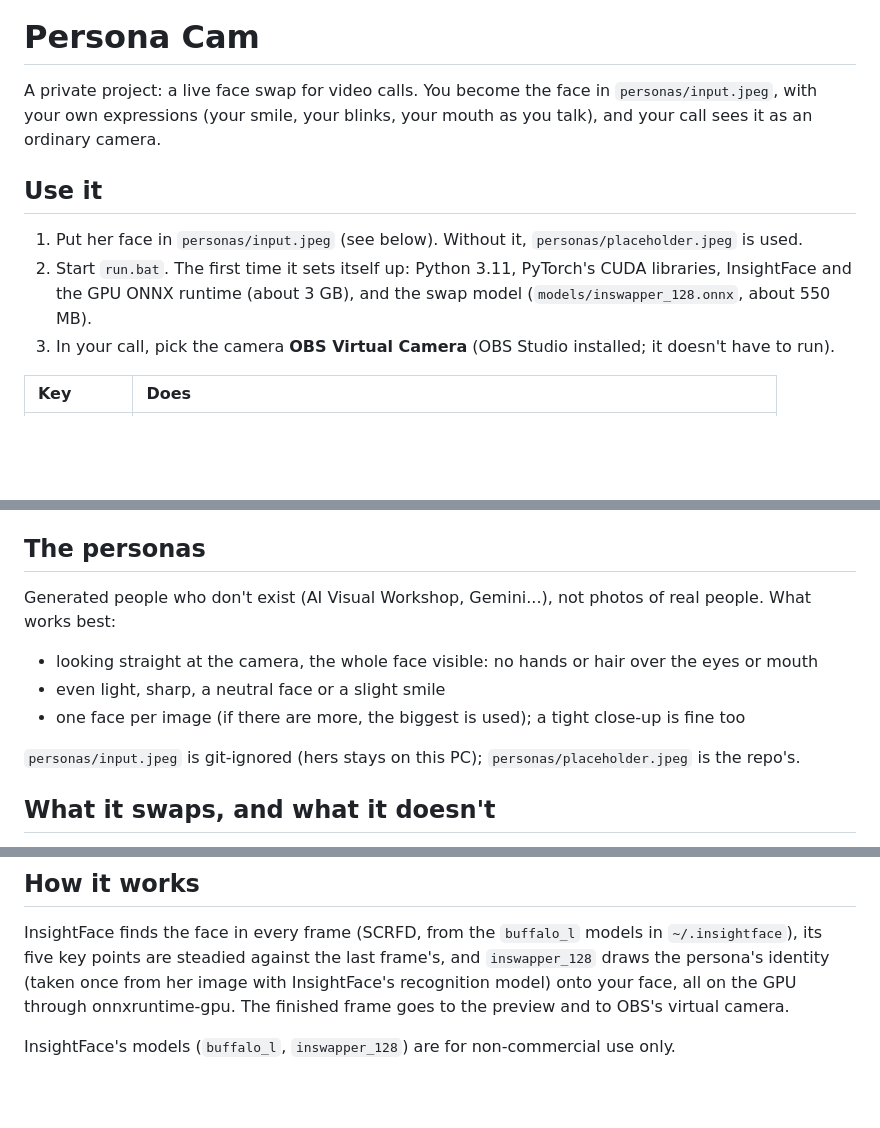
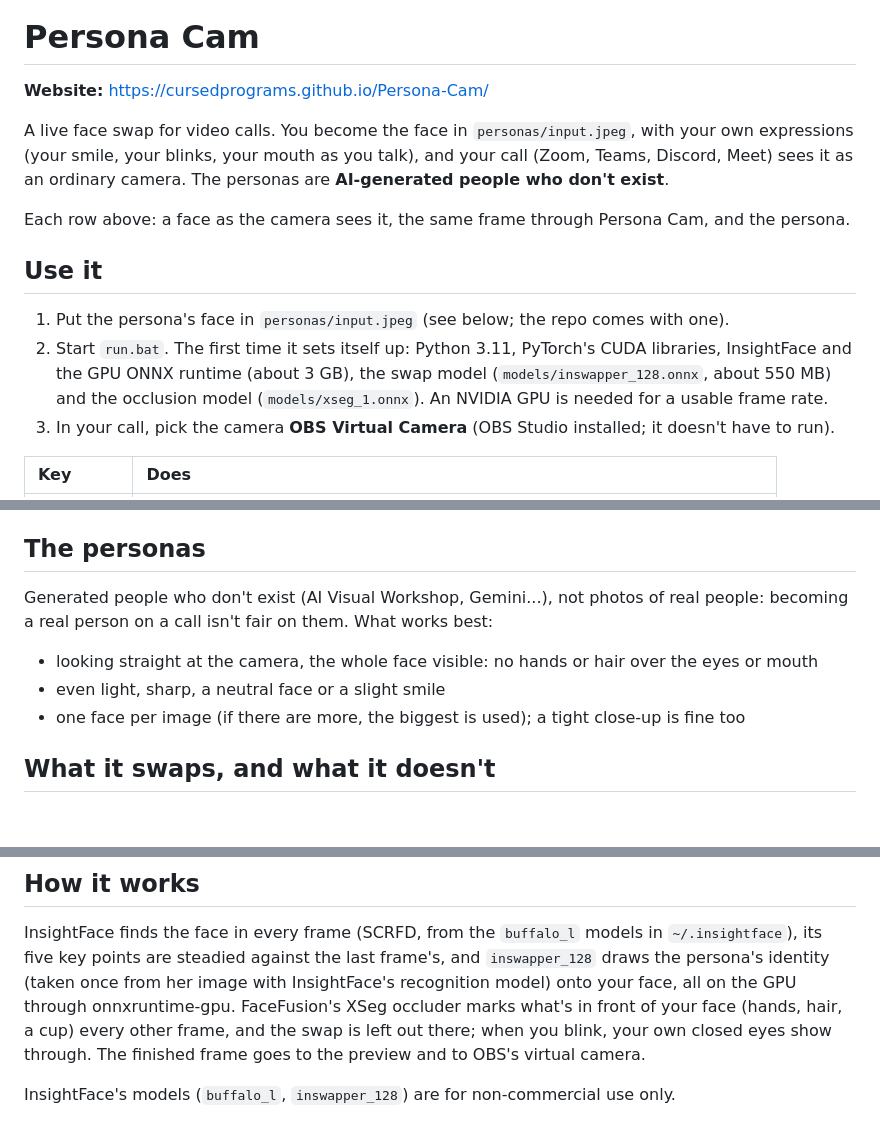
Before and after one commit to CursedPrograms/Changeling-CopyCat-Realtime, a Markdown page: README.md, 3 parts joined by grey strips. Rendered like a GitHub page; blank space fills up the shorter version.

Commit message:
Public: Pages site, README with samples and footer, MIT license
Co-Authored-By: Claude Opus 5.5 <noreply@anthropic.com>

```diff
--- a/README.md
+++ b/README.md
@@ -1,14 +3,19 @@
 # Persona Cam
 
-A private project: a live face swap for video calls. You become the face in `personas/input.jpeg`, with
-your own expressions (your smile, your blinks, your mouth as you talk), and your call sees it as an
-ordinary camera.
+**Website:** https://cursedprograms.github.io/Persona-Cam/
+
+A live face swap for video calls. You become the face in `personas/input.jpeg`, with your own expressions
+(your smile, your blinks, your mouth as you talk), and your call (Zoom, Teams, Discord, Meet) sees it as an
+ordinary camera. The personas are **AI-generated people who don't exist**.
+
+Each row above: a face as the camera sees it, the same frame through Persona Cam, and the persona.
 
 ## Use it
 
-1. Put her face in `personas/input.jpeg` (see below). Without it, `personas/placeholder.jpeg` is used.
+1. Put the persona's face in `personas/input.jpeg` (see below; the repo comes with one).
 2. Start `run.bat`. The first time it sets itself up: Python 3.11, PyTorch's CUDA libraries, InsightFace
-   and the GPU ONNX runtime (about 3 GB), and the swap model (`models/inswapper_128.onnx`, about 550 MB).
+   and the GPU ONNX runtime (about 3 GB), the swap model (`models/inswapper_128.onnx`, about 550 MB) and
+   the occlusion model (`models/xseg_1.onnx`). An NVIDIA GPU is needed for a usable frame rate.
 3. In your call, pick the camera **OBS Virtual Camera** (OBS Studio installed; it doesn't have to run).
 
 | Key | Does |
@@ -30,13 +37,12 @@ swapped frame, to try a persona).
 
 ## The personas
 
-Generated people who don't exist (AI Visual Workshop, Gemini...), not photos of real people. What works best:
+Generated people who don't exist (AI Visual Workshop, Gemini...), not photos of real people: becoming a
+real person on a call isn't fair on them. What works best:
 
 - looking straight at the camera, the whole face visible: no hands or hair over the eyes or mouth
 - even light, sharp, a neutral face or a slight smile
 - one face per image (if there are more, the biggest is used); a tight close-up is fine too
-
-`personas/input.jpeg` is git-ignored (hers stays on this PC); `personas/placeholder.jpeg` is the repo's.
 
 ## What it swaps, and what it doesn't
 
@@ -49,6 +55,8 @@ Generated people who don't exist (AI Visual Workshop, Gemini...), not photos of
 InsightFace finds the face in every frame (SCRFD, from the `buffalo_l` models in `~/.insightface`), its
 five key points are steadied against the last frame's, and `inswapper_128` draws the persona's identity
 (taken once from her image with InsightFace's recognition model) onto your face, all on the GPU through
-onnxruntime-gpu. The finished frame goes to the preview and to OBS's virtual camera.
+onnxruntime-gpu. FaceFusion's XSeg occluder marks what's in front of your face (hands, hair, a cup) every
+other frame, and the swap is left out there; when you blink, your own closed eyes show through. The
+finished frame goes to the preview and to OBS's virtual camera.
 
 InsightFace's models (`buffalo_l`, `inswapper_128`) are for non-commercial use only.
```
Also changed, not shown: other parts of README.md (+22 -0 lines), samples/persona_samples.jpg (added), 5 other files.
